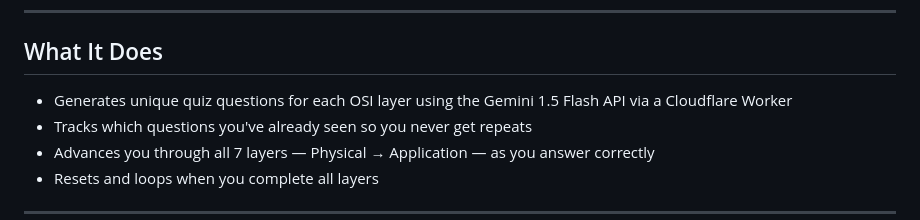
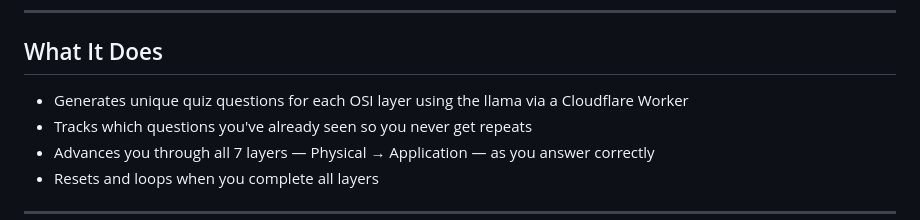
Before and after one commit to DylanGrow/osi, a Markdown page: README.md, the part around the change. GitHub-like rendering.

Commit message:
Update API reference from Gemini to llama

```diff
--- a/README.md
+++ b/README.md
@@ -8,7 +8,7 @@ An AI-powered, interactive quiz app for mastering all 7 layers of the OSI Model.
 
 ## What It Does
 
-- Generates unique quiz questions for each OSI layer using the Gemini 1.5 Flash API via a Cloudflare Worker
+- Generates unique quiz questions for each OSI layer using the llama via a Cloudflare Worker
 - Tracks which questions you've already seen so you never get repeats
 - Advances you through all 7 layers — Physical → Application — as you answer correctly
 - Resets and loops when you complete all layers
```
